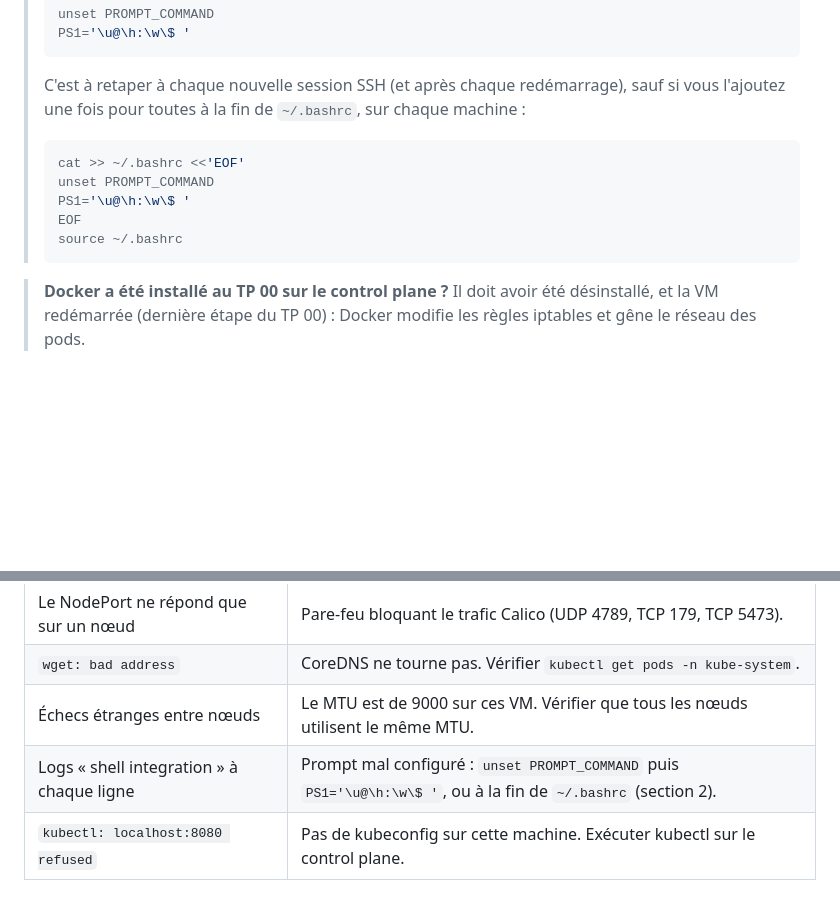
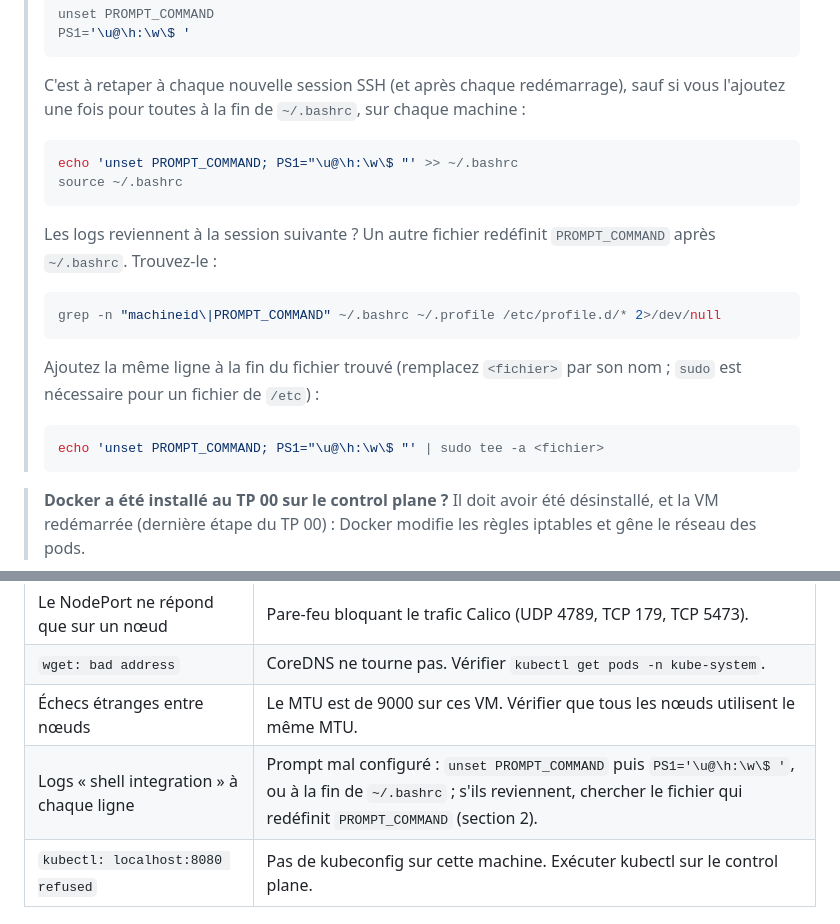
Before and after one commit to mikou-mouad/2-072_Ascent_Kubernetes-MiseEnOeuvre, a Markdown page: guide-installation-cluster.md, 2 parts joined by grey strips. GitHub-like rendering; blank space fills up the shorter version.

Commit message:
Guide : version permanente du prompt avec echo, et recherche du fichier qui redéfinit PROMPT_COMMAND
Co-Authored-By: Claude Opus 5.5 <noreply@anthropic.com>

````diff
--- a/guide-installation-cluster.md
+++ b/guide-installation-cluster.md
@@ -42,11 +42,20 @@ Ports à ouvrir entre les nœuds : TCP 6443, 2379-2380, 10250, 30000-32767 (Node
 > C'est à retaper à chaque nouvelle session SSH (et après chaque redémarrage), sauf si vous l'ajoutez une fois pour toutes à la fin de `~/.bashrc`, sur chaque machine :
 >
 > ```bash
-> cat >> ~/.bashrc <<'EOF'
-> unset PROMPT_COMMAND
-> PS1='\u@\h:\w\$ '
-> EOF
+> echo 'unset PROMPT_COMMAND; PS1="\u@\h:\w\$ "' >> ~/.bashrc
 > source ~/.bashrc
+> ```
+>
+> Les logs reviennent à la session suivante ? Un autre fichier redéfinit `PROMPT_COMMAND` après `~/.bashrc`. Trouvez-le :
+>
+> ```bash
+> grep -n "machineid\|PROMPT_COMMAND" ~/.bashrc ~/.profile /etc/profile.d/* 2>/dev/null
+> ```
+>
+> Ajoutez la même ligne à la fin du fichier trouvé (remplacez `<fichier>` par son nom ; `sudo` est nécessaire pour un fichier de `/etc`) :
+>
+> ```bash
+> echo 'unset PROMPT_COMMAND; PS1="\u@\h:\w\$ "' | sudo tee -a <fichier>
 > ```
 
 > **Docker a été installé au TP 00 sur le control plane ?** Il doit avoir été désinstallé, et la VM redémarrée (dernière étape du TP 00) : Docker modifie les règles iptables et gêne le réseau des pods.
@@ -206,7 +215,7 @@ kubectl delete svc nginx && kubectl delete deployment nginx
 | Le NodePort ne répond que sur un nœud | Pare-feu bloquant le trafic Calico (UDP 4789, TCP 179, TCP 5473).                          |
 | `wget: bad address`                   | CoreDNS ne tourne pas. Vérifier `kubectl get pods -n kube-system`.                        |
 | Échecs étranges entre nœuds           | Le MTU est de 9000 sur ces VM. Vérifier que tous les nœuds utilisent le même MTU.         |
-| Logs « shell integration » à chaque ligne | Prompt mal configuré : `unset PROMPT_COMMAND` puis `PS1='\u@\h:\w\$ '`, ou à la fin de `~/.bashrc` (section 2). |
+| Logs « shell integration » à chaque ligne | Prompt mal configuré : `unset PROMPT_COMMAND` puis `PS1='\u@\h:\w\$ '`, ou à la fin de `~/.bashrc` ; s'ils reviennent, chercher le fichier qui redéfinit `PROMPT_COMMAND` (section 2). |
 | `kubectl: localhost:8080 refused`     | Pas de kubeconfig sur cette machine. Exécuter kubectl sur le control plane.               |
 
 ## 9. Avant de commencer les TP
````
